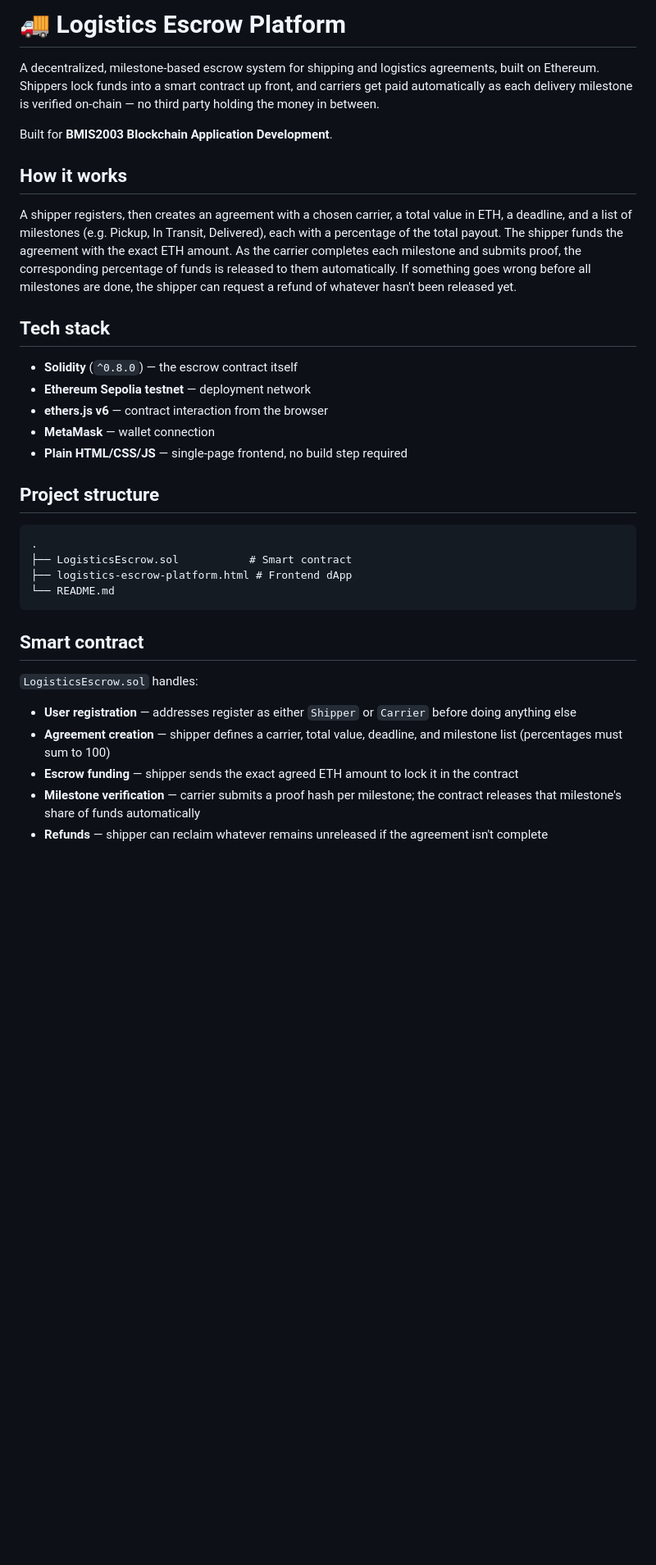
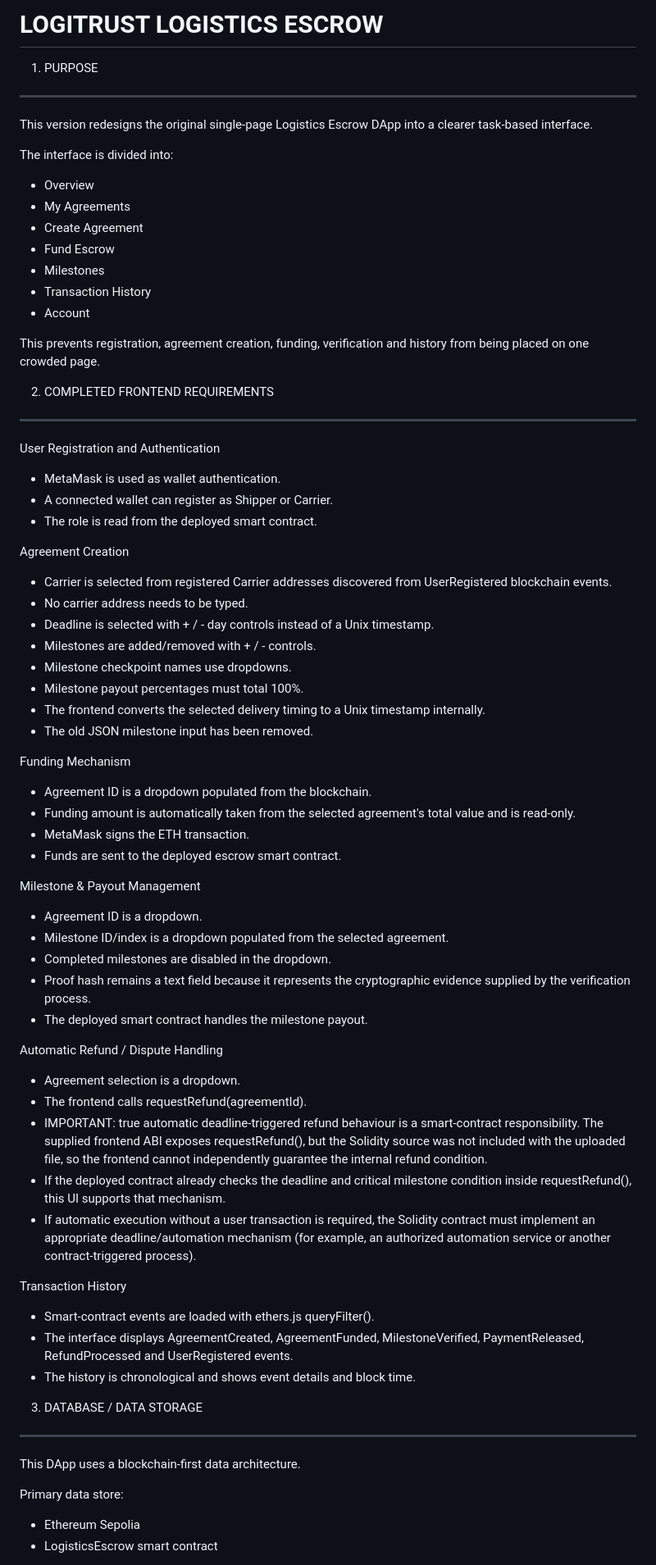
Before and after one commit to JoelBoh/blockchain_assignment, a Markdown page: README.md, the part around one of its changes. Shown at 82% size. Drawn GitHub-style; blank space fills up the shorter version.

Commit message:
Revamp README.md for improved clarity and organization
Redesign README for LOGITRUST LOGISTICS ESCROW, enhancing clarity and structure.

````diff
--- a/README.md
+++ b/README.md
@@ -1,37 +1,68 @@
-# 🚚 Logistics Escrow Platform
+LOGITRUST LOGISTICS ESCROW
+===========================
 
-A decentralized, milestone-based escrow system for shipping and logistics agreements, built on Ethereum. Shippers lock funds into a smart contract up front, and carriers get paid automatically as each delivery milestone is verified on-chain — no third party holding the money in between.
+1. PURPOSE
+----------
+This version redesigns the original single-page Logistics Escrow DApp into a clearer task-based interface.
 
-Built for **BMIS2003 Blockchain Application Development**.
+The interface is divided into:
+- Overview
+- My Agreements
+- Create Agreement
+- Fund Escrow
+- Milestones
+- Transaction History
+- Account
 
-## How it works
+This prevents registration, agreement creation, funding, verification and history from being placed on one crowded page.
 
-A shipper registers, then creates an agreement with a chosen carrier, a total value in ETH, a deadline, and a list of milestones (e.g. Pickup, In Transit, Delivered), each with a percentage of the total payout. The shipper funds the agreement with the exact ETH amount. As the carrier completes each milestone and submits proof, the corresponding percentage of funds is released to them automatically. If something goes wrong before all milestones are done, the shipper can request a refund of whatever hasn't been released yet.
+2. COMPLETED FRONTEND REQUIREMENTS
+----------------------------------
+User Registration and Authentication
+- MetaMask is used as wallet authentication.
+- A connected wallet can register as Shipper or Carrier.
+- The role is read from the deployed smart contract.
 
-## Tech stack
+Agreement Creation
+- Carrier is selected from registered Carrier addresses discovered from UserRegistered blockchain events.
+- No carrier address needs to be typed.
+- Deadline is selected with + / - day controls instead of a Unix timestamp.
+- Milestones are added/removed with + / - controls.
+- Milestone checkpoint names use dropdowns.
+- Milestone payout percentages must total 100%.
+- The frontend converts the selected delivery timing to a Unix timestamp internally.
+- The old JSON milestone input has been removed.
 
-- **Solidity** (`^0.8.0`) — the escrow contract itself
-- **Ethereum Sepolia testnet** — deployment network
-- **ethers.js v6** — contract interaction from the browser
-- **MetaMask** — wallet connection
-- **Plain HTML/CSS/JS** — single-page frontend, no build step required
+Funding Mechanism
+- Agreement ID is a dropdown populated from the blockchain.
+- Funding amount is automatically taken from the selected agreement's total value and is read-only.
+- MetaMask signs the ETH transaction.
+- Funds are sent to the deployed escrow smart contract.
 
-## Project structure
+Milestone & Payout Management
+- Agreement ID is a dropdown.
+- Milestone ID/index is a dropdown populated from the selected agreement.
+- Completed milestones are disabled in the dropdown.
+- Proof hash remains a text field because it represents the cryptographic evidence supplied by the verification process.
+- The deployed smart contract handles the milestone payout.
 
-```
-.
-├── LogisticsEscrow.sol           # Smart contract
-├── logistics-escrow-platform.html # Frontend dApp
-└── README.md
-```
+Automatic Refund / Dispute Handling
+- Agreement selection is a dropdown.
+- The frontend calls requestRefund(agreementId).
+- IMPORTANT: true automatic deadline-triggered refund behaviour is a smart-contract responsibility. The supplied frontend ABI exposes requestRefund(), but the Solidity source was not included with the uploaded file, so the frontend cannot independently guarantee the internal refund condition.
+- If the deployed contract already checks the deadline and critical milestone condition inside requestRefund(), this UI supports that mechanism.
+- If automatic execution without a user transaction is required, the Solidity contract must implement an appropriate deadline/automation mechanism (for example, an authorized automation service or another contract-triggered process).
 
-## Smart contract
+Transaction History
+- Smart-contract events are loaded with ethers.js queryFilter().
+- The interface displays AgreementCreated, AgreementFunded, MilestoneVerified, PaymentReleased, RefundProcessed and UserRegistered events.
+- The history is chronological and shows event details and block time.
 
-`LogisticsEscrow.sol` handles:
+3. DATABASE / DATA STORAGE
+--------------------------
+This DApp uses a blockchain-first data architecture.
 
-- **User registration** — addresses register as either `Shipper` or `Carrier` before doing anything else
-- **Agreement creation** — shipper defines a carrier, total value, deadline, and milestone list (percentages must sum to 100)
-- **Escrow funding** — shipper sends the exact agreed ETH amount to lock it in the contract
-- **Milestone verification** — carrier submits a proof hash per milestone; the contract releases that milestone's share of funds automatically
-- **Refunds** — shipper can reclaim whatever remains unreleased if the agreement isn't complete
+Primary data store:
+- Ethereum Sepolia
+- LogisticsEscrow smart contract
 
````
Also changed, not shown: other parts of README.md (+135 -41 lines).
